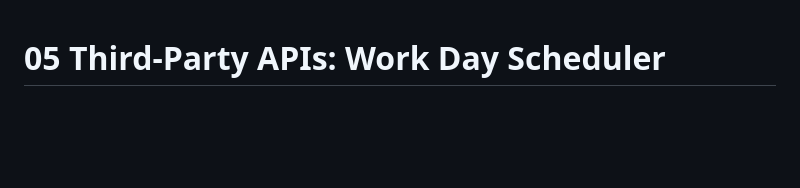
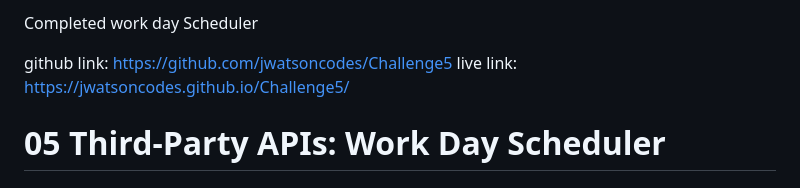
Before and after one commit to jwatsoncodes/Challenge5, a Markdown page: README.md, the part around the change. Rendered like a GitHub page; blank space fills up the shorter version.

```diff
--- a/README.md
+++ b/README.md
@@ -1,3 +1,13 @@
+Completed work day Scheduler
+
+github link: https://github.com/jwatsoncodes/Challenge5
+live link: https://jwatsoncodes.github.io/Challenge5/
+
+
+
+
+
+
 # 05 Third-Party APIs: Work Day Scheduler
 
 ## Your Task
```
